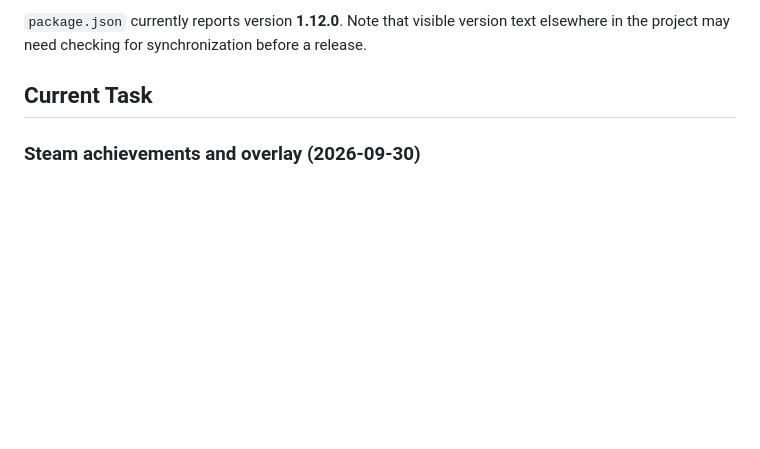
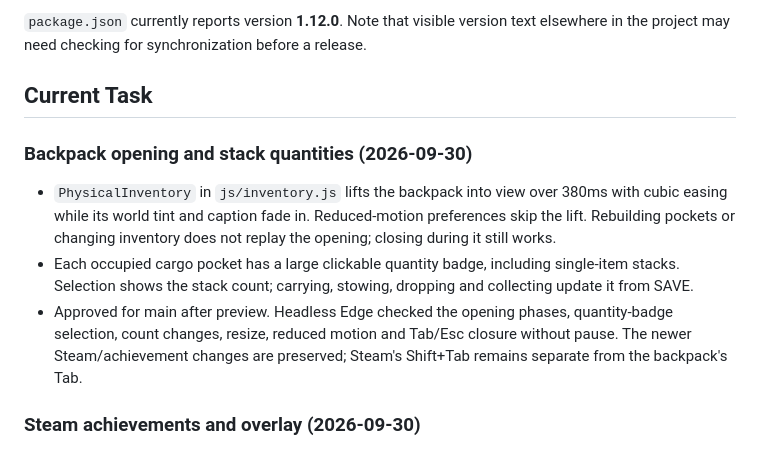
Before and after one commit to Outsourcedevv/Reel-Degenerates-, a Markdown page: AI_CONTEXT.md, the part around the change. Rendered like a GitHub page; blank space fills up the shorter version.

Commit message:
Document approved backpack polish and verification

```diff
--- a/AI_CONTEXT.md
+++ b/AI_CONTEXT.md
@@ -88,6 +88,12 @@ Known documented systems include:
 `package.json` currently reports version **1.12.0**. Note that visible version text elsewhere in the project may need checking for synchronization before a release.
 
 ## Current Task
+
+### Backpack opening and stack quantities (2026-09-30)
+
+- `PhysicalInventory` in `js/inventory.js` lifts the backpack into view over 380ms with cubic easing while its world tint and caption fade in. Reduced-motion preferences skip the lift. Rebuilding pockets or changing inventory does not replay the opening; closing during it still works.
+- Each occupied cargo pocket has a large clickable quantity badge, including single-item stacks. Selection shows the stack count; carrying, stowing, dropping and collecting update it from SAVE.
+- Approved for main after preview. Headless Edge checked the opening phases, quantity-badge selection, count changes, resize, reduced motion and Tab/Esc closure without pause. The newer Steam/achievement changes are preserved; Steam's Shift+Tab remains separate from the backpack's Tab.
 
 ### Steam achievements and overlay (2026-09-30)
 
```
